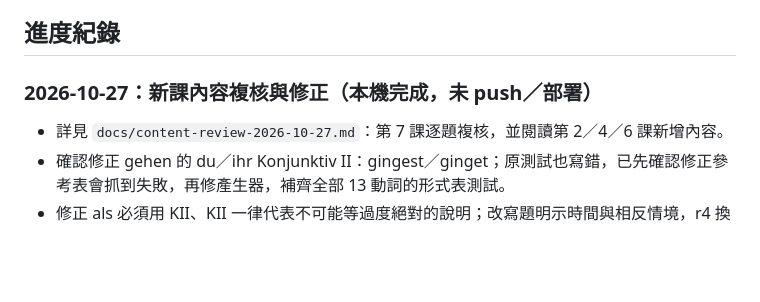
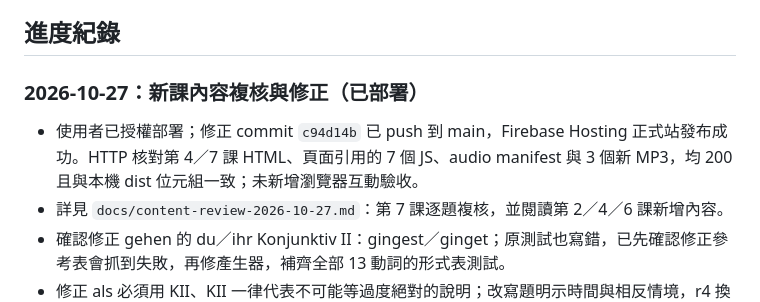
Before and after one commit to Pawelsung/german-astro-site, a Markdown page: docs/AI_HANDOFF.md, the part around the change. Rendered like a GitHub page; blank space fills up the shorter version.

```diff
--- a/docs/AI_HANDOFF.md
+++ b/docs/AI_HANDOFF.md
@@ -62,7 +62,8 @@ CSS class（`src/styles/global.css` 檔尾）：
 
 ## 進度紀錄
 
-### 2026-10-27：新課內容複核與修正（本機完成，未 push／部署）
+### 2026-10-27：新課內容複核與修正（已部署）
+- 使用者已授權部署；修正 commit `c94d14b` 已 push 到 main，Firebase Hosting 正式站發布成功。HTTP 核對第 4／7 課 HTML、頁面引用的 7 個 JS、audio manifest 與 3 個新 MP3，均 200 且與本機 dist 位元組一致；未新增瀏覽器互動驗收。
 - 詳見 `docs/content-review-2026-10-27.md`：第 7 課逐題複核，並閱讀第 2／4／6 課新增內容。
 - 確認修正 gehen 的 du／ihr Konjunktiv II：gingest／ginget；原測試也寫錯，已先確認修正參考表會抓到失敗，再修產生器，補齊全部 13 動詞的形式表測試。
 - 修正 als 必須用 KII、KII 一律代表不可能等過度絕對的說明；改寫題明示時間與相反情境，r4 換掉易歧義干擾選項，i9 改成明確現在假設，v6 翻譯補過去時間。
```
Also changed, not shown: docs/content-review-2026-10-27.md (+5 -1 lines).
